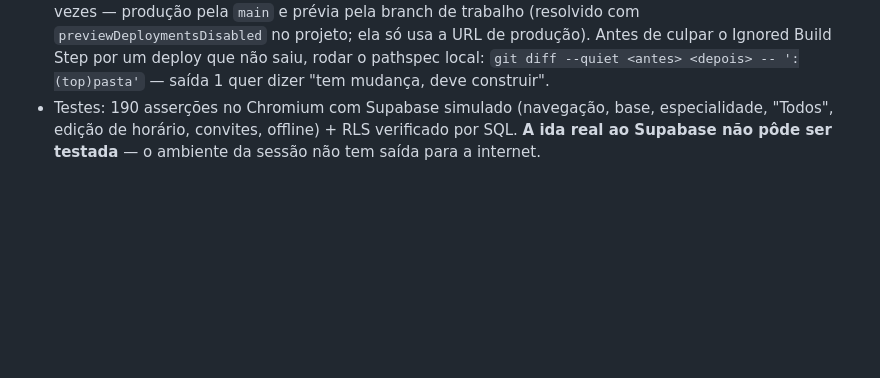
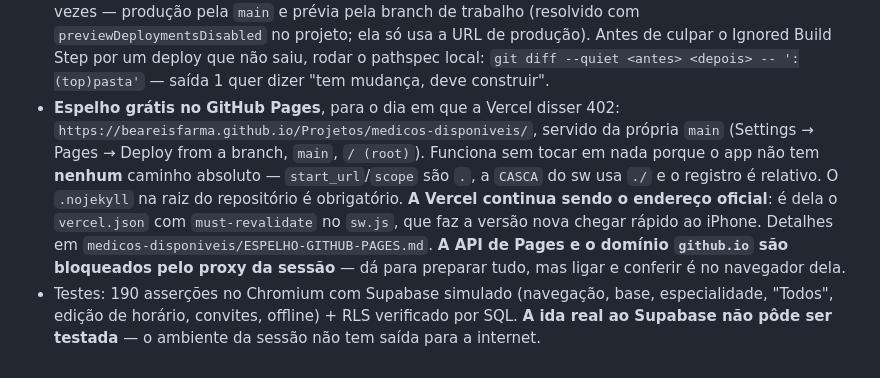
Before and after one commit to beareisfarma/Projetos, a Markdown page: CLAUDE.md, the part around the change. Rendered like a GitHub page; blank space fills up the shorter version.

Commit message:
Anotar o espelho do GitHub Pages na memória do projeto
Commit que mexe só na CLAUDE.md não constrói projeto nenhum, por desenho —
então esta anotação não gasta deploy da cota.

Co-Authored-By: Claude Opus 5 <noreply@anthropic.com>
Claude-Session: https://claude.ai/code/session_01Wk7PAdtU5XkfaYMKhMasBX

```diff
--- a/CLAUDE.md
+++ b/CLAUDE.md
@@ -537,6 +537,17 @@ senha, sem perder dados em atualização do site. Isso inverteu a decisão da v1
   só usa a URL de produção). Antes de culpar o Ignored Build Step por um deploy
   que não saiu, rodar o pathspec local: `git diff --quiet <antes> <depois> --
   ':(top)pasta'` — saída 1 quer dizer "tem mudança, deve construir".
+- **Espelho grátis no GitHub Pages**, para o dia em que a Vercel disser 402:
+  `https://beareisfarma.github.io/Projetos/medicos-disponiveis/`, servido da
+  própria `main` (Settings → Pages → Deploy from a branch, `main`, `/ (root)`).
+  Funciona sem tocar em nada porque o app não tem **nenhum** caminho absoluto —
+  `start_url`/`scope` são `.`, a `CASCA` do sw usa `./` e o registro é relativo.
+  O `.nojekyll` na raiz do repositório é obrigatório. **A Vercel continua sendo
+  o endereço oficial**: é dela o `vercel.json` com `must-revalidate` no `sw.js`,
+  que faz a versão nova chegar rápido ao iPhone. Detalhes em
+  `medicos-disponiveis/ESPELHO-GITHUB-PAGES.md`.
+  **A API de Pages e o domínio `github.io` são bloqueados pelo proxy da
+  sessão** — dá para preparar tudo, mas ligar e conferir é no navegador dela.
 - Testes: 190 asserções no Chromium com Supabase simulado (navegação, base,
   especialidade, "Todos", edição de horário, convites, offline) + RLS verificado
   por SQL. **A ida real ao Supabase não pôde ser testada** — o ambiente da sessão
```
